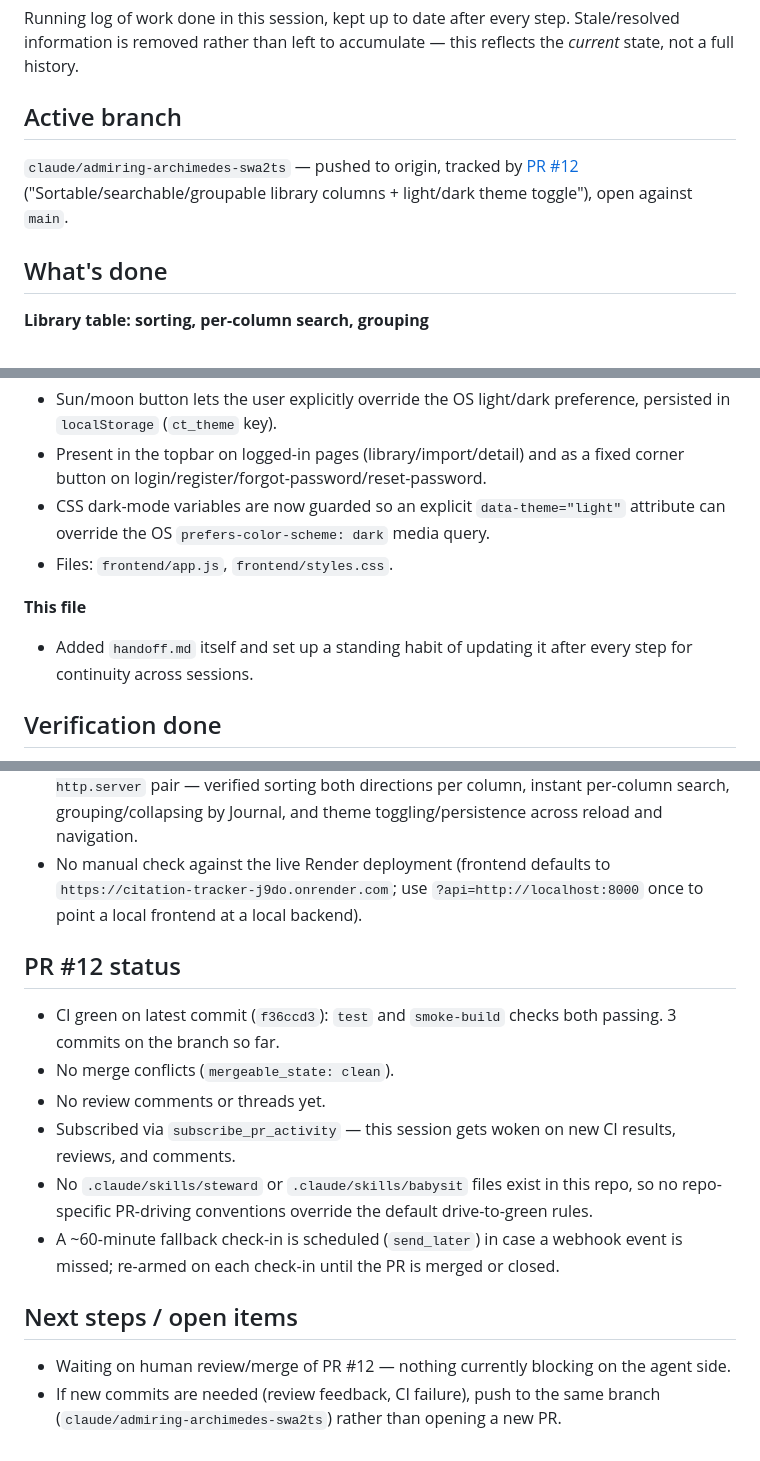
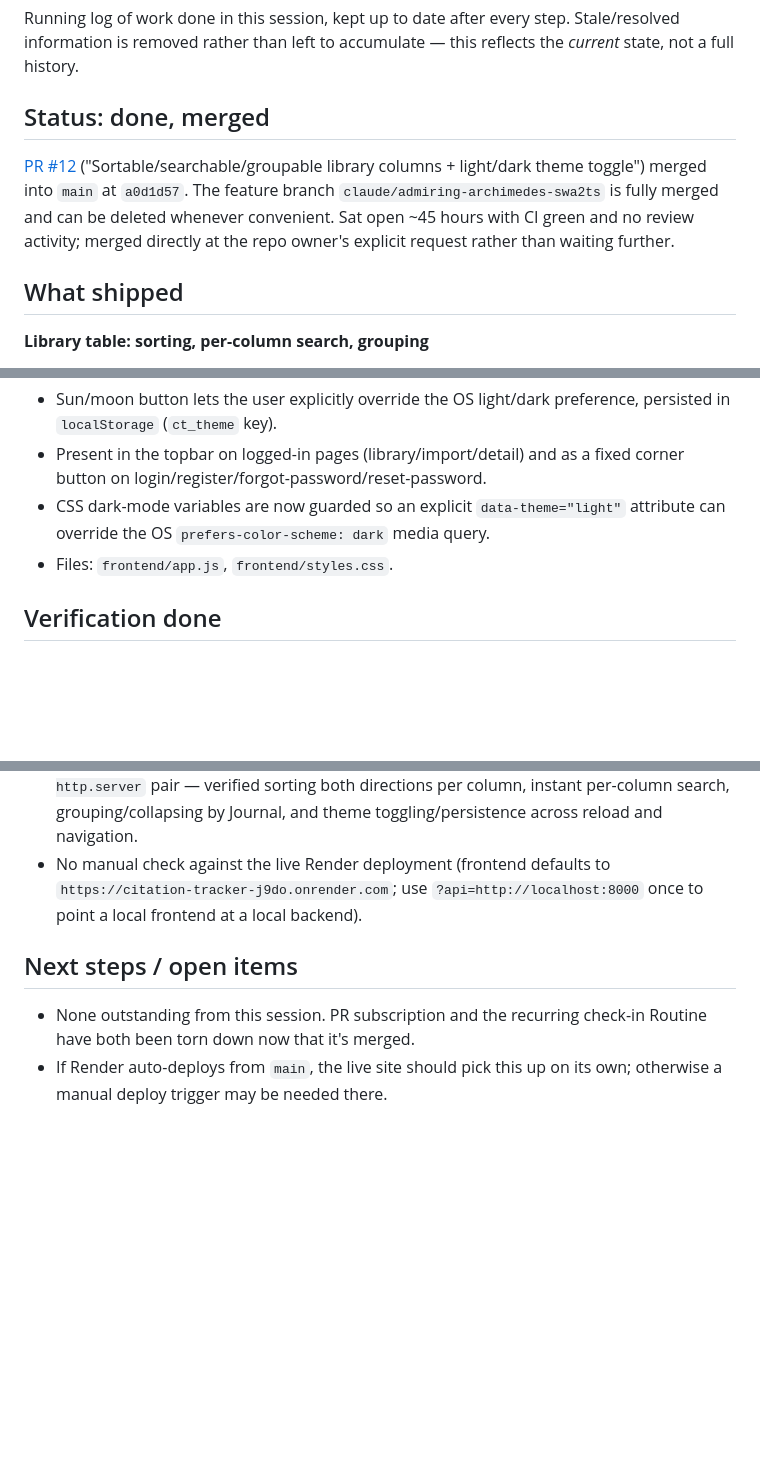
Before and after one commit to snow34/citation-tracker, a Markdown page: handoff.md, 3 parts joined by grey strips. GitHub-like rendering; blank space fills up the shorter version.

Commit message:
Update handoff.md: PR #12 merged
Co-Authored-By: Claude Sonnet 5 <noreply@anthropic.com>
Claude-Session: https://claude.ai/code/session_01M4vKa6LEDbjNYrtf25LYFJ

```diff
--- a/handoff.md
+++ b/handoff.md
@@ -4,14 +4,17 @@ Running log of work done in this session, kept up to date after every step.
 Stale/resolved information is removed rather than left to accumulate — this
 reflects the *current* state, not a full history.
 
-## Active branch
+## Status: done, merged
 
-`claude/admiring-archimedes-swa2ts` — pushed to origin, tracked by
 [PR #12](https://github.com/snow34/citation-tracker/pull/12)
-("Sortable/searchable/groupable library columns + light/dark theme toggle"),
-open against `main`.
+("Sortable/searchable/groupable library columns + light/dark theme toggle")
+merged into `main` at `a0d1d57`. The feature branch
+`claude/admiring-archimedes-swa2ts` is fully merged and can be deleted
+whenever convenient. Sat open ~45 hours with CI green and no review activity;
+merged directly at the repo owner's explicit request rather than waiting
+further.
 
-## What's done
+## What shipped
 
 **Library table: sorting, per-column search, grouping**
 - Every column header (Title, Authors, Journal, Year, Status) is clickable to
@@ -41,10 +44,6 @@ open against `main`.
   attribute can override the OS `prefers-color-scheme: dark` media query.
 - Files: `frontend/app.js`, `frontend/styles.css`.
 
-**This file**
-- Added `handoff.md` itself and set up a standing habit of updating it after
-  every step for continuity across sessions.
-
 ## Verification done
 
 - Backend: `pytest` — 47 passed (ran via a throwaway venv at `/tmp/ctenv`
@@ -61,24 +60,9 @@ open against `main`.
   `https://citation-tracker-j9do.onrender.com`; use `?api=http://localhost:8000`
   once to point a local frontend at a local backend).
 
-## PR #12 status
-
-- CI green on latest commit (`f36ccd3`): `test` and `smoke-build` checks both
-  passing. 3 commits on the branch so far.
-- No merge conflicts (`mergeable_state: clean`).
-- No review comments or threads yet.
-- Subscribed via `subscribe_pr_activity` — this session gets woken on new
-  CI results, reviews, and comments.
-- No `.claude/skills/steward` or `.claude/skills/babysit` files exist in this
-  repo, so no repo-specific PR-driving conventions override the default
-  drive-to-green rules.
-- A ~60-minute fallback check-in is scheduled (`send_later`) in case a
-  webhook event is missed; re-armed on each check-in until the PR is merged
-  or closed.
-
 ## Next steps / open items
 
-- Waiting on human review/merge of PR #12 — nothing currently blocking on
-  the agent side.
-- If new commits are needed (review feedback, CI failure), push to the same
-  branch (`claude/admiring-archimedes-swa2ts`) rather than opening a new PR.
+- None outstanding from this session. PR subscription and the recurring
+  check-in Routine have both been torn down now that it's merged.
+- If Render auto-deploys from `main`, the live site should pick this up on
+  its own; otherwise a manual deploy trigger may be needed there.
```
